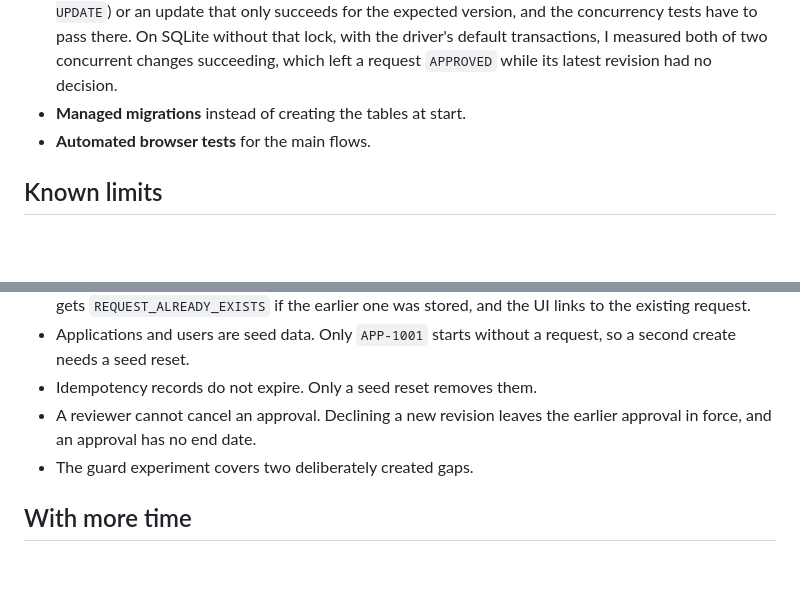
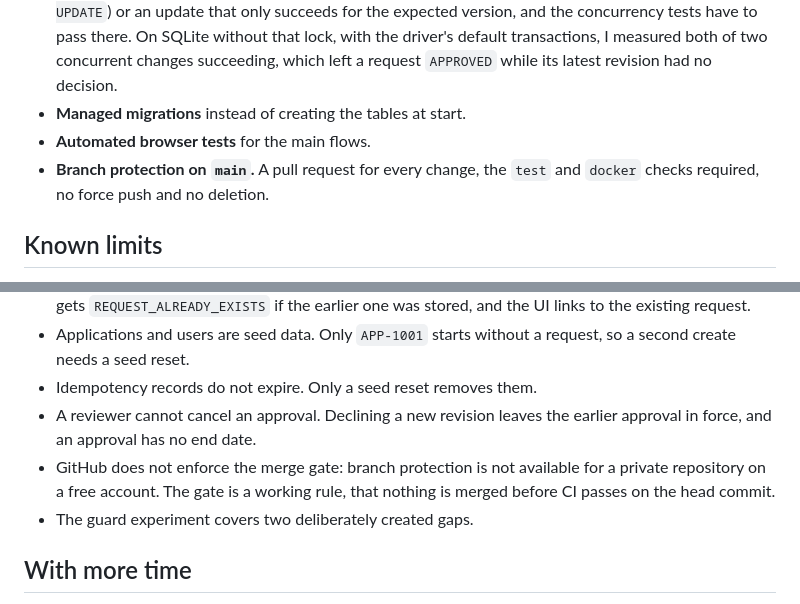
Before and after one commit to furkankuscu08/blue_harvest, a Markdown page: README.md, 2 parts joined by grey strips. Rendered like a GitHub page; blank space fills up the shorter version.

Commit message:
Say that GitHub does not enforce the merge gate

```diff
--- a/README.md
+++ b/README.md
@@ -140,6 +140,7 @@ What a client needs on top, and this exercise does not have: an approved list of
 - **PostgreSQL instead of SQLite.** This is more than a new connection string. The service relies on SQLite taking the write lock when a transaction begins. PostgreSQL needs a row lock (`SELECT ... FOR UPDATE`) or an update that only succeeds for the expected version, and the concurrency tests have to pass there. On SQLite without that lock, with the driver's default transactions, I measured both of two concurrent changes succeeding, which left a request `APPROVED` while its latest revision had no decision.
 - **Managed migrations** instead of creating the tables at start.
 - **Automated browser tests** for the main flows.
+- **Branch protection on `main`.** A pull request for every change, the `test` and `docker` checks required, no force push and no deletion.
 
 ## Known limits
 
@@ -150,6 +151,7 @@ What a client needs on top, and this exercise does not have: an approved list of
 - Applications and users are seed data. Only `APP-1001` starts without a request, so a second create needs a seed reset.
 - Idempotency records do not expire. Only a seed reset removes them.
 - A reviewer cannot cancel an approval. Declining a new revision leaves the earlier approval in force, and an approval has no end date.
+- GitHub does not enforce the merge gate: branch protection is not available for a private repository on a free account. The gate is a working rule, that nothing is merged before CI passes on the head commit.
 - The guard experiment covers two deliberately created gaps.
 
 ## With more time
```
Also changed, not shown: docs/plan.md (+1 -0 lines).
